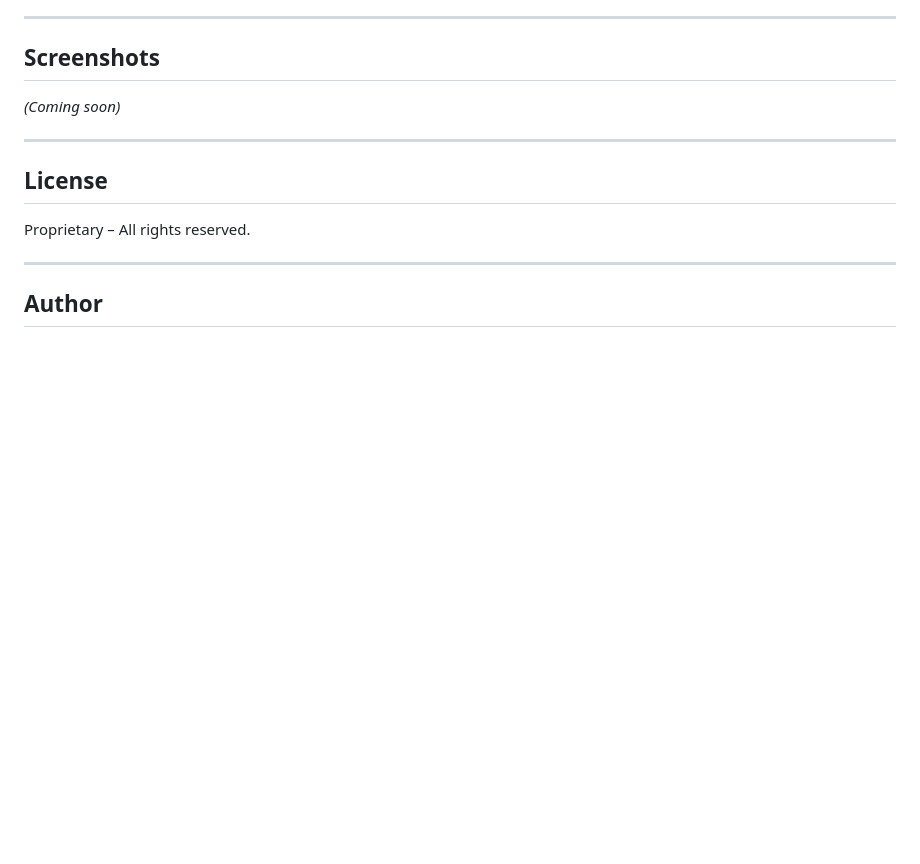
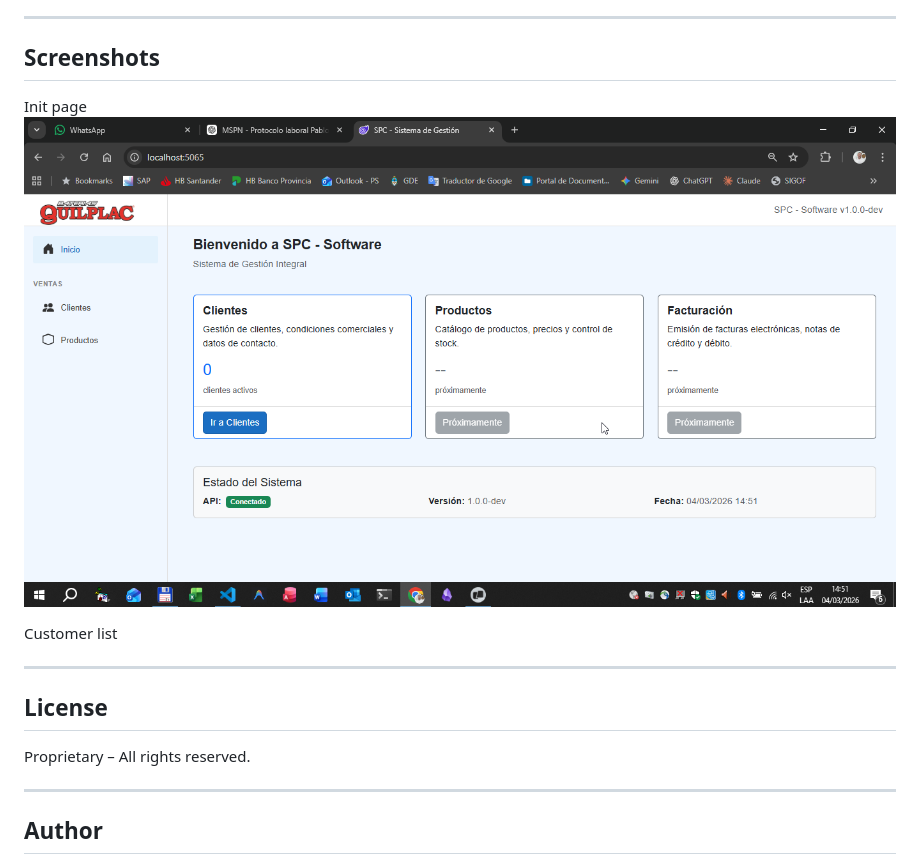
Before and after one commit to salamonepablo/spc-software, a Markdown page: README.md, the part around the change. GitHub-like rendering; pictures changed too: image.png (added); blank space fills up the shorter version.

Commit message:
docs: add screenshots and Quilplac logo images
- Add company logo variations (Quilplac.jpg, Quilplac2.jpg, etc.)
- Add application screenshot to README
- Update README Screenshots section

```diff
--- a/README.md
+++ b/README.md
@@ -278,7 +278,11 @@ Examples:
 
 ## Screenshots
 
-*(Coming soon)*
+Init page
+![alt text](image.png)
+
+Customer list
+
 
 ---
 
```
Also changed, not shown: docs/images/Quilplac2.jpg (added), docs/images/Quilplac_Completo.jpg (added), docs/images/logo.jpg (added), 1 other file.
